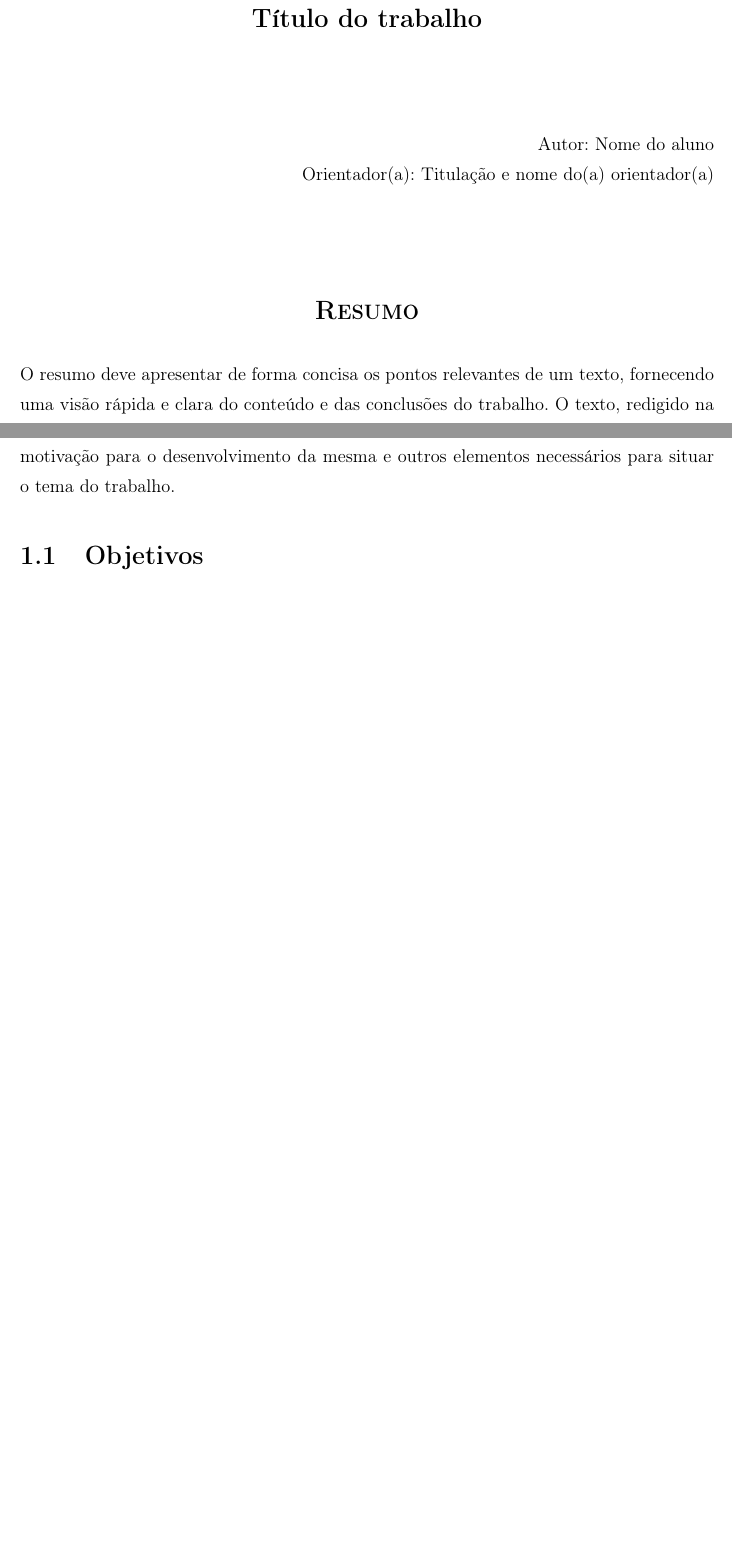
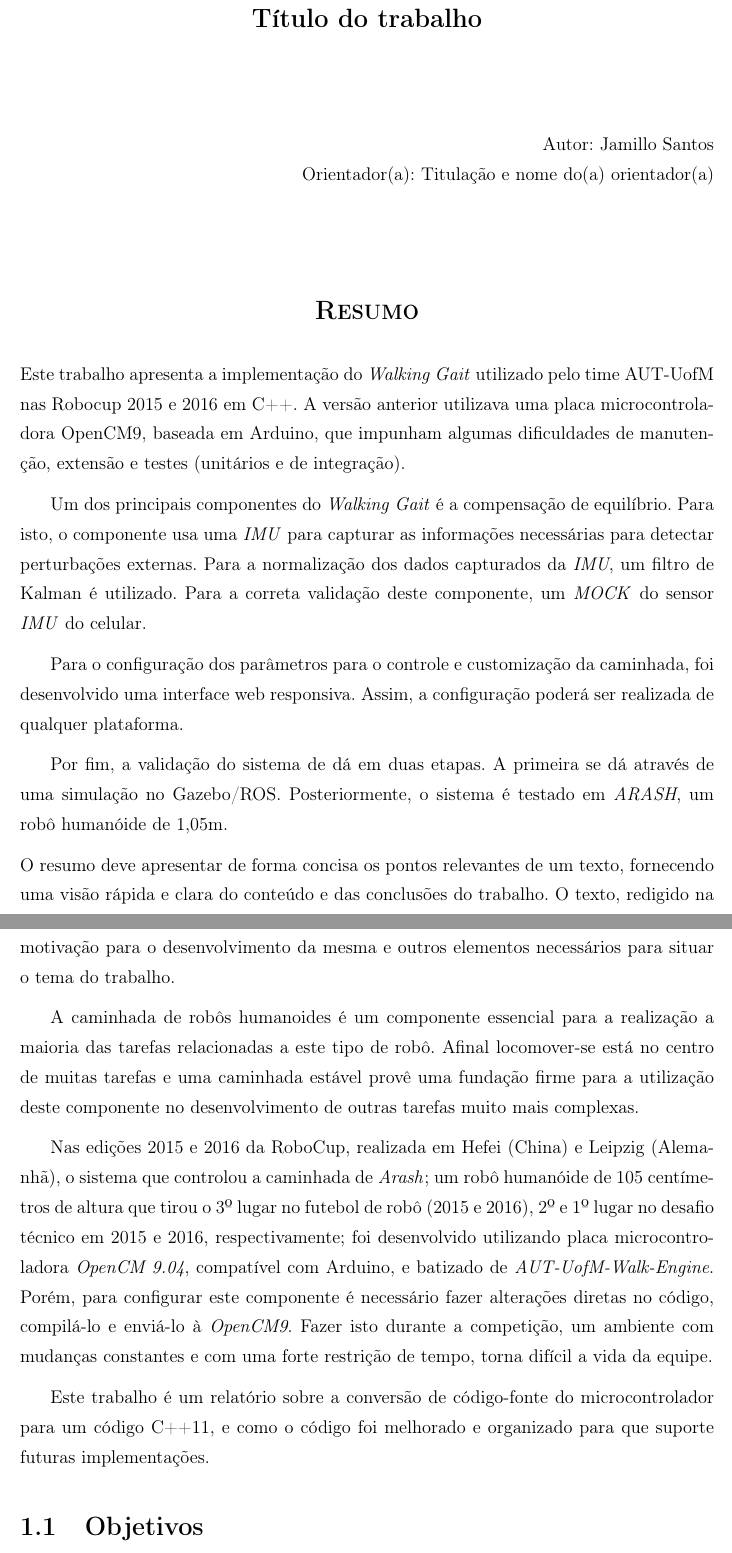
Before and after one commit to jamillosantos/autuofm-walking-tcc, a LaTeX thesis (src/main.tex, which reads src/capitulos/Introducao.tex, src/extra-includes/Resumo.tex): two parts of pages 7 and 14 of 27 before the commit and two parts of pages 7 and 15 of 28 after it, joined at a grey line, cut so that both start at the same text, the shorter picture padded with empty space. Compiled offline with pdfLaTeX; a LaTeX package or settings file that is missing is left out.

Commit message:
Rascunho do resumo

```diff
--- a/src/capitulos/Introducao.tex
+++ b/src/capitulos/Introducao.tex
@@ -6,6 +6,27 @@ todo o trabalho, devendo constar a delimitação do assunto tratado, objetivos d
 pesquisa, motivação para o desenvolvimento da mesma e outros elementos
 necessários para situar o tema do trabalho.
 
+
+
+
+
+
+
+A caminhada de robôs humanoides é um componente essencial para a realização a maioria das tarefas relacionadas a este tipo de robô. Afinal locomover-se está no centro de muitas tarefas e uma caminhada estável provê uma fundação firme para a utilização deste componente no desenvolvimento de outras tarefas muito mais complexas.
+
+Nas edições 2015 e 2016 da RoboCup, realizada em Hefei (China) e Leipzig (Alemanhã), o sistema que controlou a caminhada de \textit{Arash}; um robô humanóide de 105 centímetros de altura que tirou o 3º lugar no futebol de robô (2015 e 2016), 2º e 1º lugar no desafio técnico em 2015 e 2016, respectivamente; foi desenvolvido utilizando placa microcontroladora \textit{OpenCM 9.04}, compatível com Arduino, e batizado de \textit{AUT-UofM-Walk-Engine}. Porém, para configurar este componente é necessário fazer alterações diretas no código, compilá-lo e enviá-lo à \textit{OpenCM9}. Fazer isto durante a competição, um ambiente com mudanças constantes e com uma forte restrição de tempo, torna difícil a vida da equipe.
+
+Este trabalho é um relatório sobre a conversão de código-fonte do microcontrolador para um código C++11, e como o código foi melhorado e organizado para que suporte futuras implementações.
+
+
+
+
+
+
+
+
+
+
 \section{Objetivos}
 
 Nesta seção são definidos os objetivos gerais e específicos do trabalho.
--- a/src/extra-includes/Resumo.tex
+++ b/src/extra-includes/Resumo.tex
@@ -6,7 +6,7 @@
 \vspace{1cm}
 
 \begin{flushright}
-	Autor: Nome do aluno\\
+	Autor: Jamillo Santos\\
 	Orientador(a): Titulação e nome do(a) orientador(a)
 \end{flushright}
 
@@ -15,6 +15,15 @@
 \begin{center}
 	\Large{\textsc{\textbf{Resumo}}}
 \end{center}
+
+
+\noindent Este trabalho apresenta a implementação do \textit{Walking Gait} utilizado pelo time AUT-UofM nas Robocup 2015 e 2016 em C++. A versão anterior utilizava uma placa microcontroladora OpenCM9, baseada em Arduino, que impunham algumas dificuldades de manutenção, extensão e testes (unitários e de integração).
+
+Um dos principais componentes do \textit{Walking Gait} é a compensação de equilíbrio. Para isto, o componente usa uma \textit{IMU} para capturar as informações necessárias para detectar perturbações externas. Para a normalização dos dados capturados da \textit{IMU}, um filtro de Kalman é utilizado. Para a correta validação deste componente, um \textit{MOCK} do sensor \textit{IMU} do celular.
+
+Para o configuração dos parâmetros para o controle e customização da caminhada, foi desenvolvido uma interface web responsiva. Assim, a configuração poderá ser realizada de qualquer plataforma.
+
+Por fim, a validação do sistema de dá em duas etapas. A primeira se dá através de uma simulação no Gazebo/ROS. Posteriormente, o sistema é testado em \textit{ARASH}, um robô humanóide de 1,05m.
 
 \noindent O resumo deve apresentar de forma concisa os pontos relevantes de um
 texto, fornecendo uma visão rápida e clara do conteúdo e das conclusões do
```
Also changed, not shown: src/main.pdf (added), src/capitulos/Introducao.tex (11 more changed lines), src/extra-includes/Resumo.tex (2 more changed lines), 2 other files.
